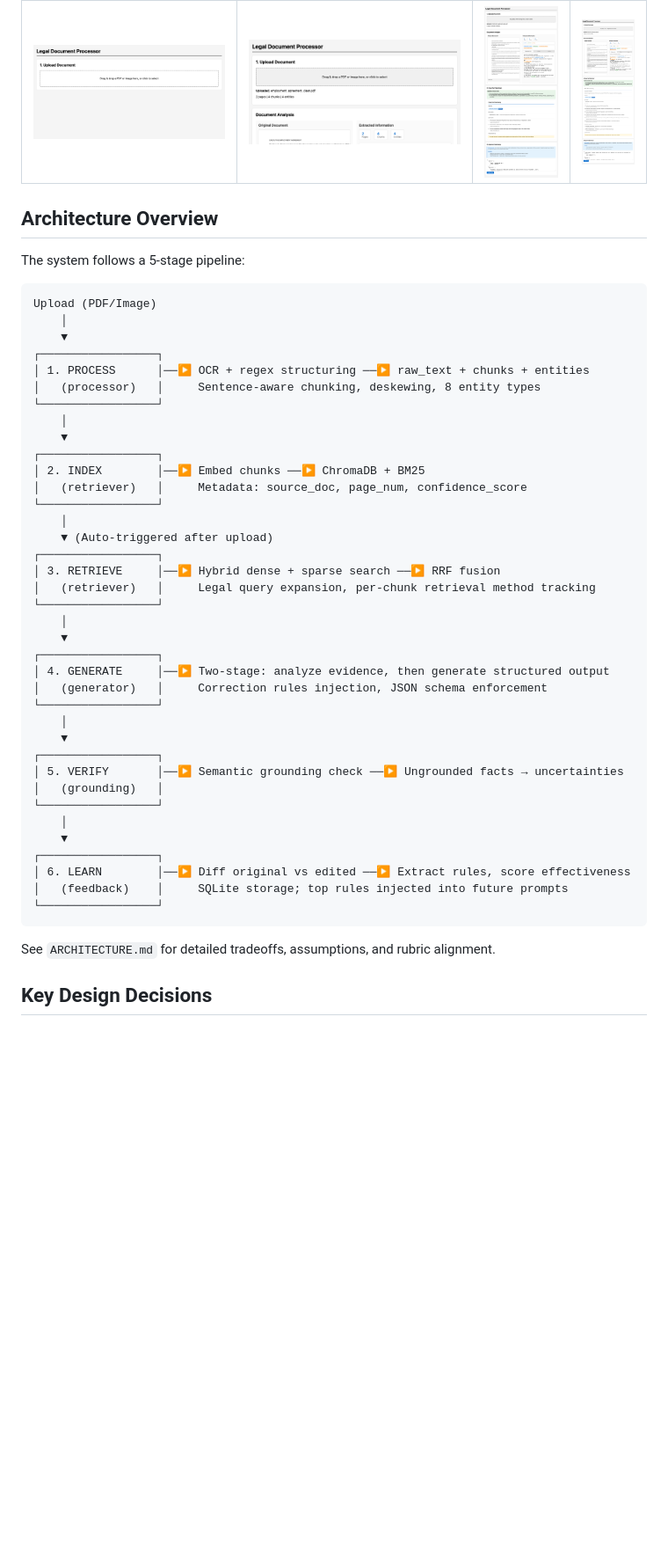
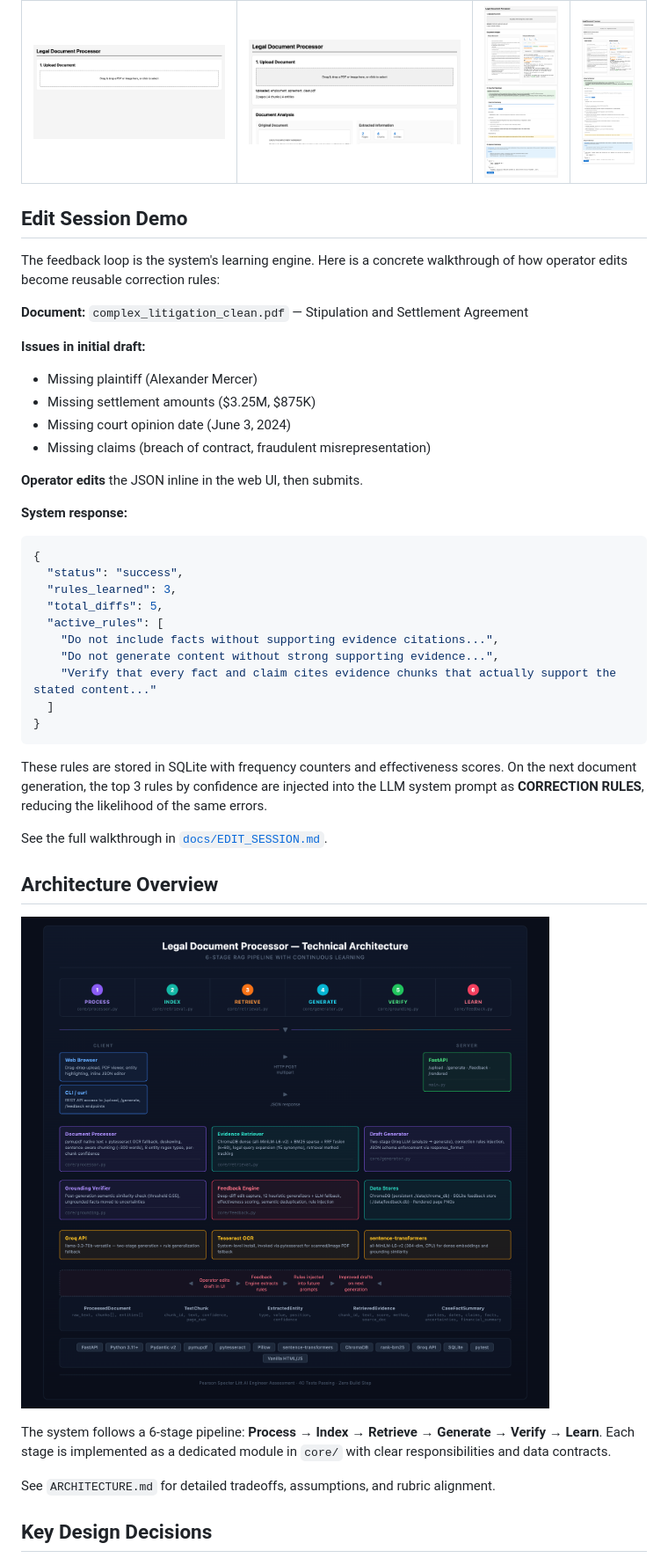
Before and after one commit to shoaib6174/legal-document-processor, a Markdown page: README.md, the part around one of its changes. Shown at 88% size. GitHub-like rendering; pictures changed too: docs/screenshots/architecture-cover.png; blank space fills up the shorter version.

Commit message:
docs: redesign architecture cover as single-page technical diagram
- Replace scrolling poster layout with compact blueprint-style diagram
  showing all 6 pipeline stages, component boxes, data flows, external
  services, feedback loop, data models, and tech stack in one viewport
- Screenshot new architecture-cover.html and embed in README.md
- Add dedicated "Edit Session Demo" section after Screenshot Gallery
  with concrete walkthrough of feedback loop
- Remove ASCII art architecture diagram from README

Co-Authored-By: Claude Opus 4.7 <noreply@anthropic.com>

````diff
--- a/README.md
+++ b/README.md
@@ -160,49 +158,43 @@ Creates clean-text and scanned/image PDFs in `evaluation/synthetic_docs/` for ma
 |---|---|---|---|
 | ![Initial](docs/screenshots/ui_initial.png) | ![After Upload](docs/screenshots/ui_after_upload.png) | ![Full](docs/screenshots/ui_full.png) | ![Final](docs/screenshots/ui_final.png) |
 
+## Edit Session Demo
+
+The feedback loop is the system's learning engine. Here is a concrete walkthrough of how operator edits become reusable correction rules:
+
+**Document:** `complex_litigation_clean.pdf` — Stipulation and Settlement Agreement
+
+**Issues in initial draft:**
+- Missing plaintiff (Alexander Mercer)
+- Missing settlement amounts ($3.25M, $875K)
+- Missing court opinion date (June 3, 2024)
+- Missing claims (breach of contract, fraudulent misrepresentation)
+
+**Operator edits** the JSON inline in the web UI, then submits.
+
+**System response:**
+```json
+{
+  "status": "success",
+  "rules_learned": 3,
+  "total_diffs": 5,
+  "active_rules": [
+    "Do not include facts without supporting evidence citations...",
+    "Do not generate content without strong supporting evidence...",
+    "Verify that every fact and claim cites evidence chunks that actually support the stated content..."
+  ]
+}
+```
+
+These rules are stored in SQLite with frequency counters and effectiveness scores. On the next document generation, the top 3 rules by confidence are injected into the LLM system prompt as **CORRECTION RULES**, reducing the likelihood of the same errors.
+
+See the full walkthrough in [`docs/EDIT_SESSION.md`](docs/EDIT_SESSION.md).
+
 ## Architecture Overview
 
-The system follows a 5-stage pipeline:
+![Technical Architecture](docs/screenshots/architecture-cover.png)
 
-```
-Upload (PDF/Image)
-    │
-    ▼
-┌─────────────────┐
-│ 1. PROCESS      │──▶ OCR + regex structuring ──▶ raw_text + chunks + entities
-│   (processor)   │     Sentence-aware chunking, deskewing, 8 entity types
-└─────────────────┘
-    │
-    ▼
-┌─────────────────┐
-│ 2. INDEX        │──▶ Embed chunks ──▶ ChromaDB + BM25
-│   (retriever)   │     Metadata: source_doc, page_num, confidence_score
-└─────────────────┘
-    │
-    ▼ (Auto-triggered after upload)
-┌─────────────────┐
-│ 3. RETRIEVE     │──▶ Hybrid dense + sparse search ──▶ RRF fusion
-│   (retriever)   │     Legal query expansion, per-chunk retrieval method tracking
-└─────────────────┘
-    │
-    ▼
-┌─────────────────┐
-│ 4. GENERATE     │──▶ Two-stage: analyze evidence, then generate structured output
-│   (generator)   │     Correction rules injection, JSON schema enforcement
-└─────────────────┘
-    │
-    ▼
-┌─────────────────┐
-│ 5. VERIFY       │──▶ Semantic grounding check ──▶ Ungrounded facts → uncertainties
-│   (grounding)   │
-└─────────────────┘
-    │
-    ▼
-┌─────────────────┐
-│ 6. LEARN        │──▶ Diff original vs edited ──▶ Extract rules, score effectiveness
-│   (feedback)    │     SQLite storage; top rules injected into future prompts
-└─────────────────┘
-```
+The system follows a 6-stage pipeline: **Process** → **Index** → **Retrieve** → **Generate** → **Verify** → **Learn**. Each stage is implemented as a dedicated module in `core/` with clear responsibilities and data contracts.
 
 See `ARCHITECTURE.md` for detailed tradeoffs, assumptions, and rubric alignment.
 
````
Also changed, not shown: other parts of README.md (+0 -2 lines), 1 other file.
